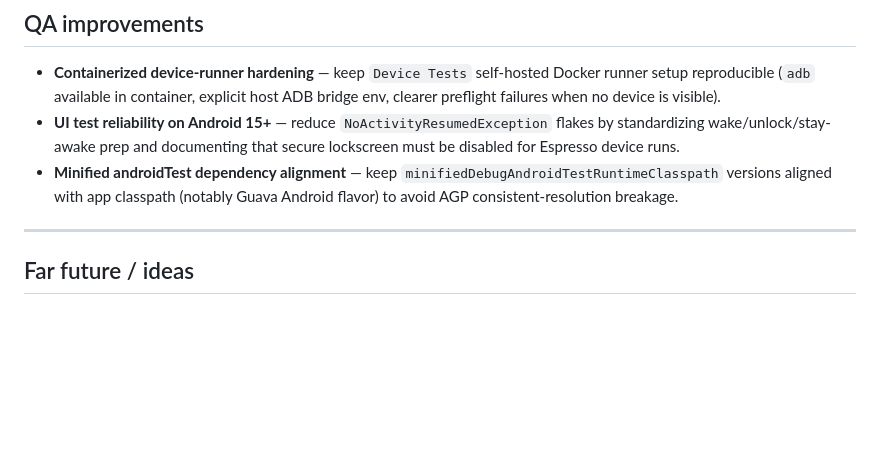
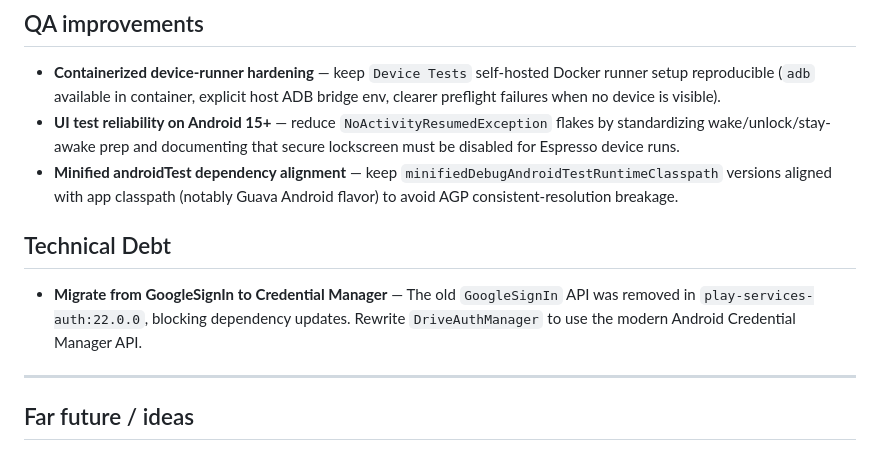
Before and after one commit to hlan-net/sushi-ssh-client, a Markdown page: ROADMAP.md, the part around the change. GitHub-like rendering; blank space fills up the shorter version.

Commit message:
chore(docs): add Credential Manager migration to ROADMAP.md

```diff
--- a/ROADMAP.md
+++ b/ROADMAP.md
@@ -96,6 +96,10 @@ Solid SSH client features that are not core to the conversational goal but round
 - **UI test reliability on Android 15+** — reduce `NoActivityResumedException` flakes by standardizing wake/unlock/stay-awake prep and documenting that secure lockscreen must be disabled for Espresso device runs.
 - **Minified androidTest dependency alignment** — keep `minifiedDebugAndroidTestRuntimeClasspath` versions aligned with app classpath (notably Guava Android flavor) to avoid AGP consistent-resolution breakage.
 
+## Technical Debt
+
+- **Migrate from GoogleSignIn to Credential Manager** — The old `GoogleSignIn` API was removed in `play-services-auth:22.0.0`, blocking dependency updates. Rewrite `DriveAuthManager` to use the modern Android Credential Manager API.
+
 ---
 
 ## Far future / ideas
```
